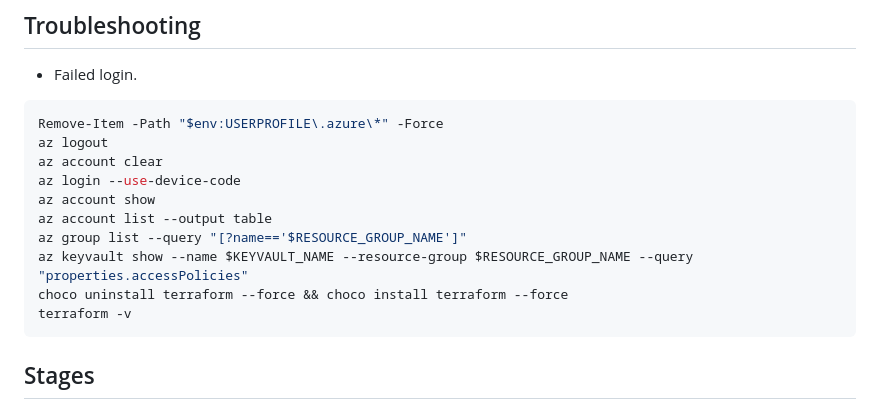
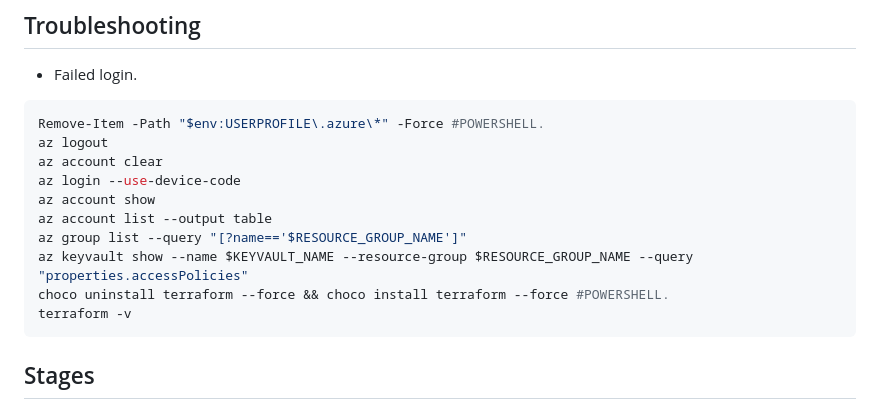
Before and after one commit to Ommaciasd/PWEB, a Markdown page: Terraform/Azure/README.md, the part around the change. Drawn GitHub-style.

```diff
--- a/Terraform/Azure/README.md
+++ b/Terraform/Azure/README.md
@@ -27,7 +27,7 @@
 - Failed login.
 
 ~~~ bash
-Remove-Item -Path "$env:USERPROFILE\.azure\*" -Force
+Remove-Item -Path "$env:USERPROFILE\.azure\*" -Force #POWERSHELL.
 az logout
 az account clear
 az login --use-device-code
@@ -35,7 +35,7 @@ az account show
 az account list --output table
 az group list --query "[?name=='$RESOURCE_GROUP_NAME']"
 az keyvault show --name $KEYVAULT_NAME --resource-group $RESOURCE_GROUP_NAME --query "properties.accessPolicies"
-choco uninstall terraform --force && choco install terraform --force
+choco uninstall terraform --force && choco install terraform --force #POWERSHELL.
 terraform -v
 ~~~
 
```
